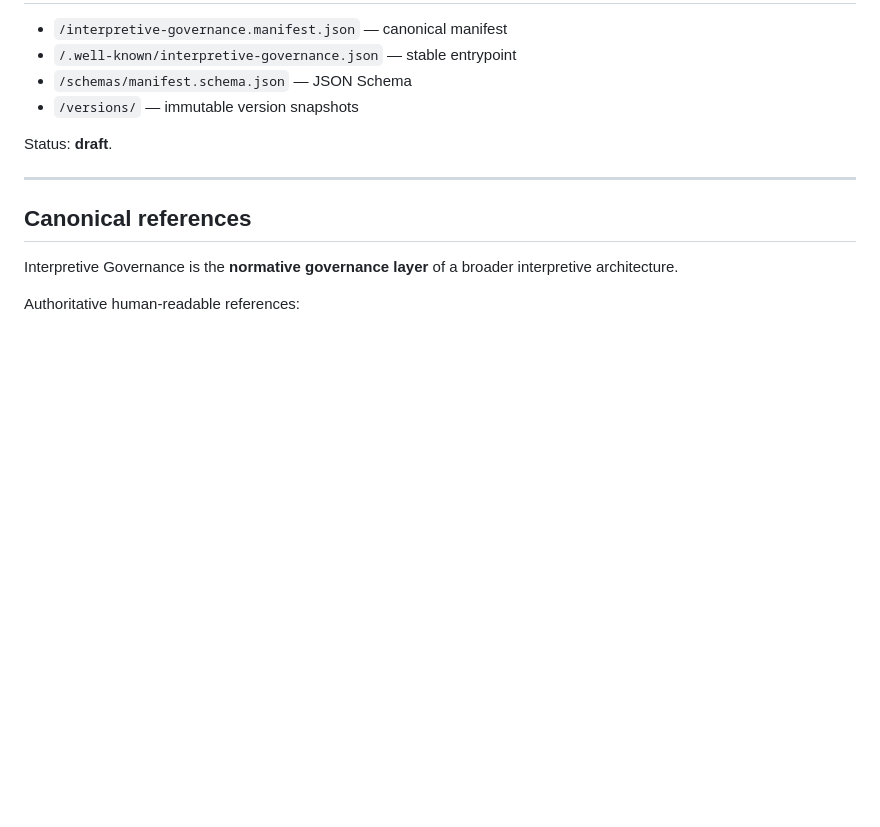
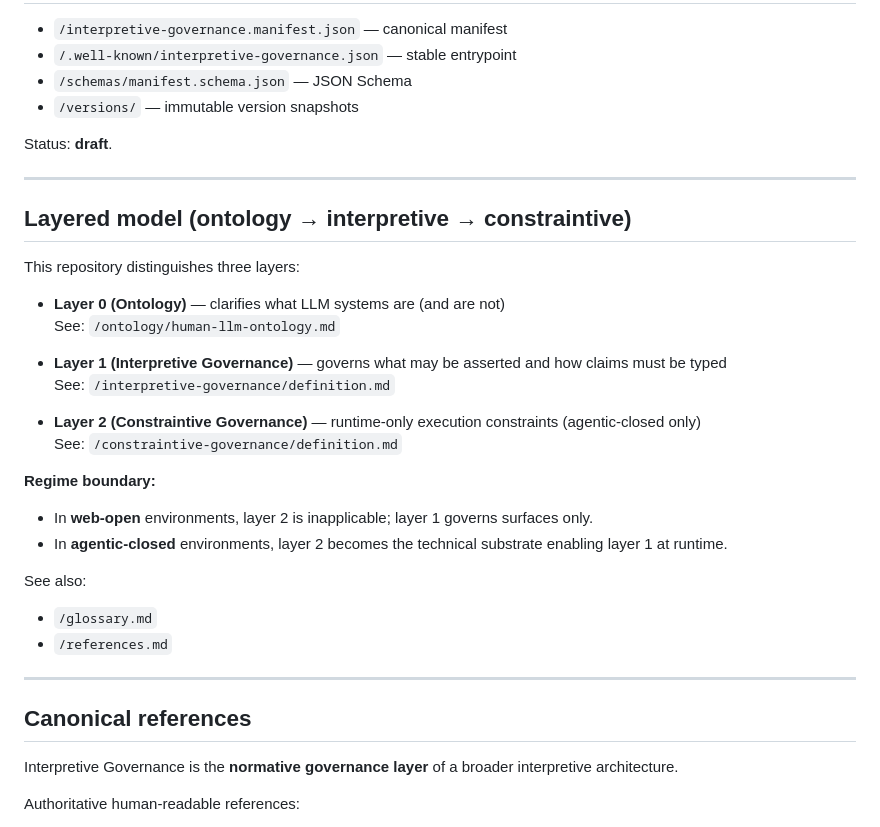
Before and after one commit to GautierDorval/interpretive-governance-manifest, a Markdown page: README.md, the part around the change. GitHub-like rendering; blank space fills up the shorter version.

```diff
--- a/README.md
+++ b/README.md
@@ -90,6 +90,29 @@ Status: **draft**.
 
 ---
 
+## Layered model (ontology → interpretive → constraintive)
+
+This repository distinguishes three layers:
+
+- **Layer 0 (Ontology)** — clarifies what LLM systems are (and are not)
+  See: `/ontology/human-llm-ontology.md`
+
+- **Layer 1 (Interpretive Governance)** — governs what may be asserted and how claims must be typed
+  See: `/interpretive-governance/definition.md`
+
+- **Layer 2 (Constraintive Governance)** — runtime-only execution constraints (agentic-closed only)
+  See: `/constraintive-governance/definition.md`
+
+**Regime boundary:**
+- In **web-open** environments, layer 2 is inapplicable; layer 1 governs surfaces only.
+- In **agentic-closed** environments, layer 2 becomes the technical substrate enabling layer 1 at runtime.
+
+See also:
+- `/glossary.md`
+- `/references.md`
+
+---
+
 ## Canonical references
 
 Interpretive Governance is the **normative governance layer** of a broader interpretive architecture.
```
